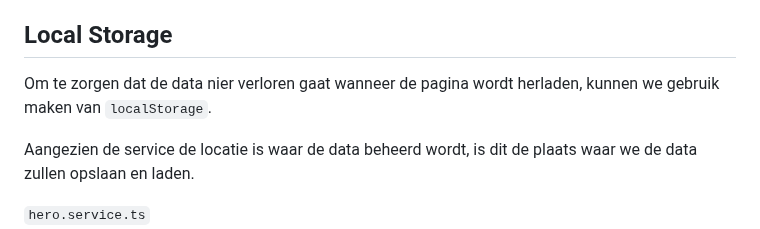
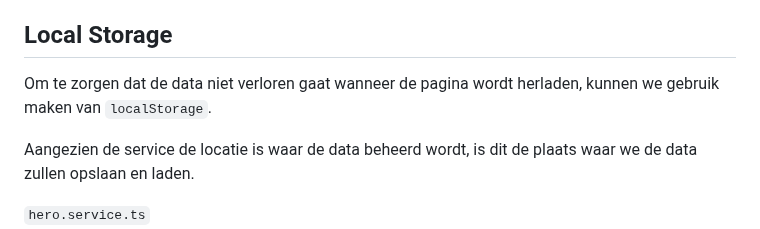
Before and after one commit to code-coaching/blog-posts, a Markdown page: angular-toh-services.nl.md, the part around the change. Rendered like a GitHub page.

Commit message:
Update angular-toh-services.nl.md (#12)

```diff
--- a/angular-toh-services.nl.md
+++ b/angular-toh-services.nl.md
@@ -1157,7 +1157,7 @@ Alle wijzigingen: [GitHub](https://github.com/code-coaching/angular-tour-of-hero
 
 ## Local Storage
 
-Om te zorgen dat de data nier verloren gaat wanneer de pagina wordt herladen, kunnen we gebruik maken van `localStorage`.
+Om te zorgen dat de data niet verloren gaat wanneer de pagina wordt herladen, kunnen we gebruik maken van `localStorage`.
 
 Aangezien de service de locatie is waar de data beheerd wordt, is dit de plaats waar we de data zullen opslaan en laden.
 
```
